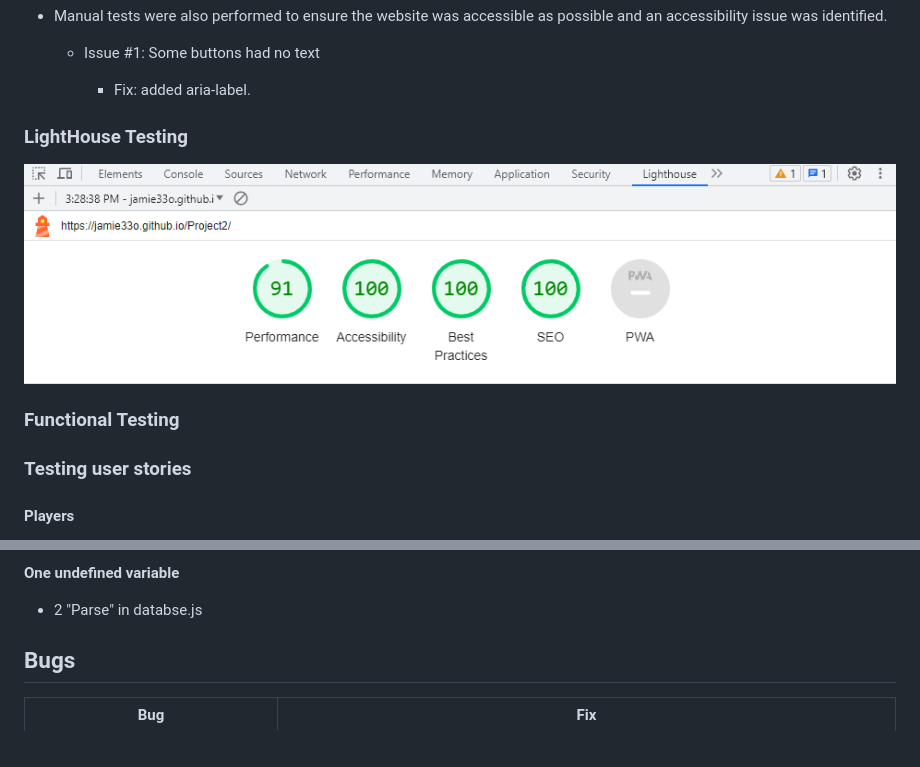
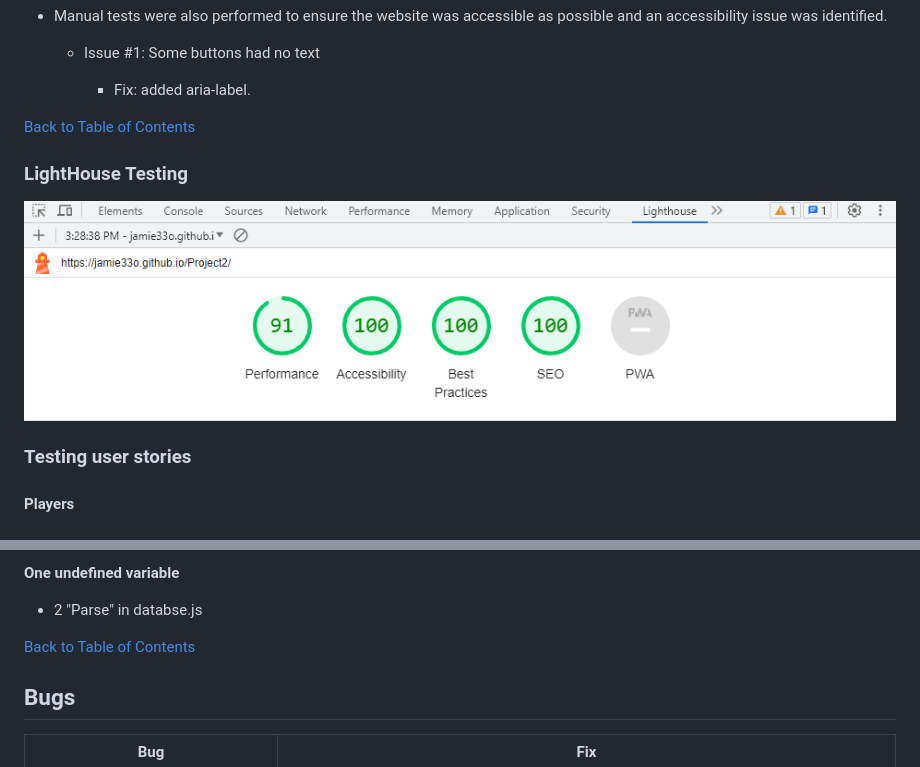
Before and after one commit to jamie33o/Project2, a Markdown page: README.md, 2 parts joined by grey strips. Drawn GitHub-style; blank space fills up the shorter version.

```diff
--- a/README.md
+++ b/README.md
@@ -382,13 +401,12 @@ Testing was focused to ensure the following criteria were met:
 
     - Fix: added aria-label.
 
+[Back to Table of Contents](#table-of-contents)
 
 ### LightHouse Testing
 
 ![index.html](docs/readme_images/lighthouse.png)
 
-
-### Functional Testing
 
 ### Testing user stories
 
@@ -562,6 +581,7 @@ The JS Hint JavaScript Validation Service was used to validate the JavaScript co
 
 - 2	"Parse" in databse.js
 
+[Back to Table of Contents](#table-of-contents)
 
 ## Bugs
 
```
Also changed, not shown: other parts of README.md (+42 -23 lines), docs/wireframes/game-screen-large-wf.png (added), docs/wireframes/game-screen-small-wf.png (added), docs/wireframes/start-screen-large-wf.png (added), docs/wireframes/start-screen-small-wf.png (added).
